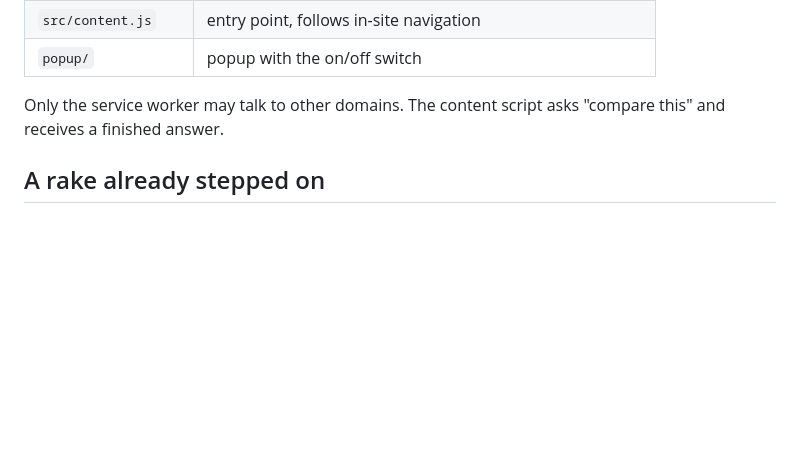
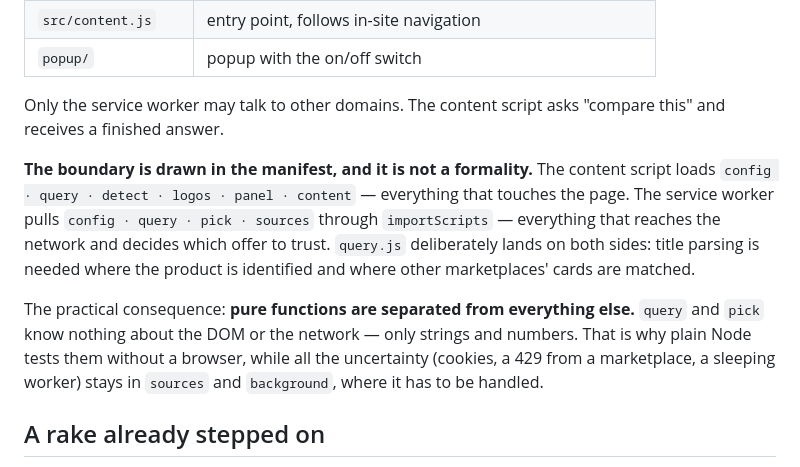
Before and after one commit to Archangel-gabri/price-elsewhere, a Markdown page: README.md, the part around the change. GitHub-like rendering; blank space fills up the shorter version.

```diff
--- a/README.md
+++ b/README.md
@@ -161,6 +161,17 @@ Works in Chrome, Yandex Browser, Edge and other Chromium browsers.
 Only the service worker may talk to other domains. The content script asks "compare this" and
 receives a finished answer.
 
+**The boundary is drawn in the manifest, and it is not a formality.** The content script loads
+`config · query · detect · logos · panel · content` — everything that touches the page. The service
+worker pulls `config · query · pick · sources` through `importScripts` — everything that reaches the
+network and decides which offer to trust. `query.js` deliberately lands on both sides: title parsing
+is needed where the product is identified and where other marketplaces' cards are matched.
+
+The practical consequence: **pure functions are separated from everything else.** `query` and `pick`
+know nothing about the DOM or the network — only strings and numbers. That is why plain Node tests
+them without a browser, while all the uncertainty (cookies, a 429 from a marketplace, a sleeping
+worker) stays in `sources` and `background`, where it has to be handled.
+
 ## A rake already stepped on
 
 In JavaScript, the word boundary `\b` and the class `\w` are **Latin-only** — Cyrillic letters do
```
Also changed, not shown: README.ru.md (+11 -0 lines).
